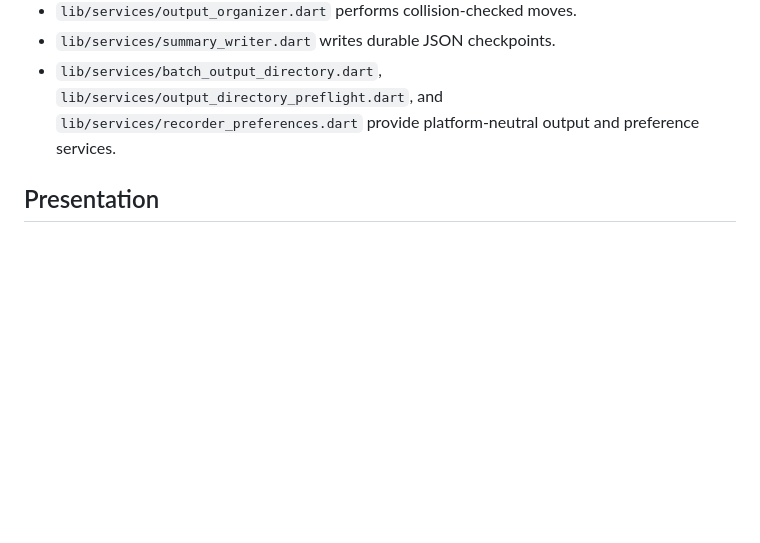
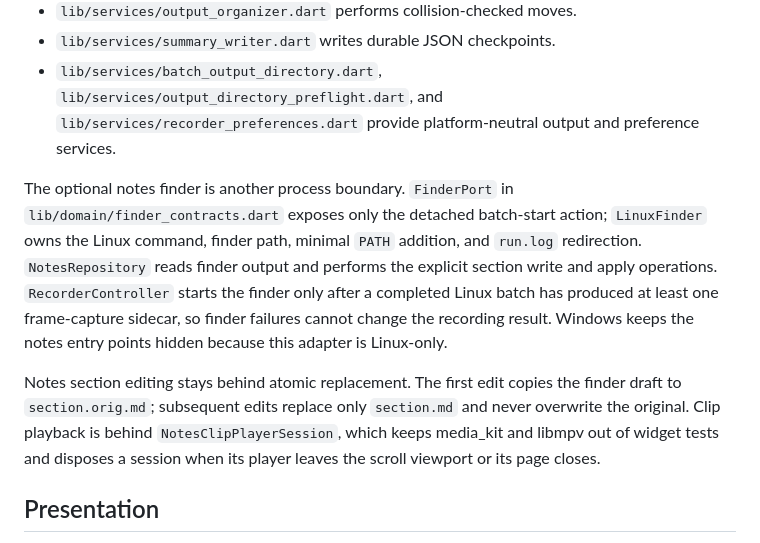
Before and after one commit to Soejii/afterimage, a Markdown page: docs/architecture.md, the part around the change. GitHub-like rendering; blank space fills up the shorter version.

```diff
--- a/docs/architecture.md
+++ b/docs/architecture.md
@@ -99,6 +99,21 @@ Platform-neutral services live in `lib/services/` and are directly testable:
   `lib/services/recorder_preferences.dart` provide platform-neutral output and
   preference services.
 
+The optional notes finder is another process boundary. `FinderPort` in
+`lib/domain/finder_contracts.dart` exposes only the detached batch-start action;
+`LinuxFinder` owns the Linux command, finder path, minimal `PATH` addition, and
+`run.log` redirection. `NotesRepository` reads finder output and performs the
+explicit section write and apply operations. `RecorderController` starts the
+finder only after a completed Linux batch has produced at least one frame-capture
+sidecar, so finder failures cannot change the recording result. Windows keeps the
+notes entry points hidden because this adapter is Linux-only.
+
+Notes section editing stays behind atomic replacement. The first edit copies the
+finder draft to `section.orig.md`; subsequent edits replace only `section.md` and
+never overwrite the original. Clip playback is behind
+`NotesClipPlayerSession`, which keeps media_kit and libmpv out of widget tests and
+disposes a session when its player leaves the scroll viewport or its page closes.
+
 ## Presentation
 
 The Presentation layer (`lib/presentation/`) is a `ChangeNotifier` view model
```
Also changed, not shown: README.md (+7 -0 lines), docs/status.md (+6 -0 lines).
